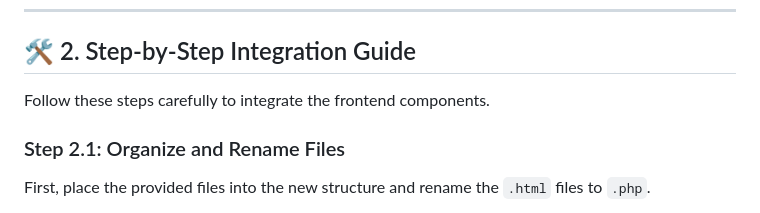
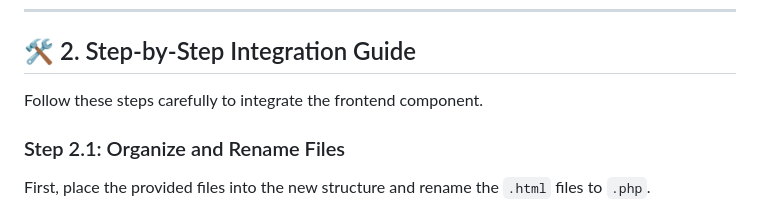
Before and after one commit to ahmad2shadab/cms-next, a Markdown page: README.md, the part around the change. Rendered like a GitHub page.

Commit message:
Correct typo in frontend integration guide

```diff
--- a/README.md
+++ b/README.md
@@ -44,7 +44,7 @@ To ensure that paths work correctly and the project remains maintainable, organi
 
 ## 🛠️ 2. Step-by-Step Integration Guide
 
-Follow these steps carefully to integrate the frontend components.
+Follow these steps carefully to integrate the frontend component.
 
 ### Step 2.1: Organize and Rename Files
 
```
